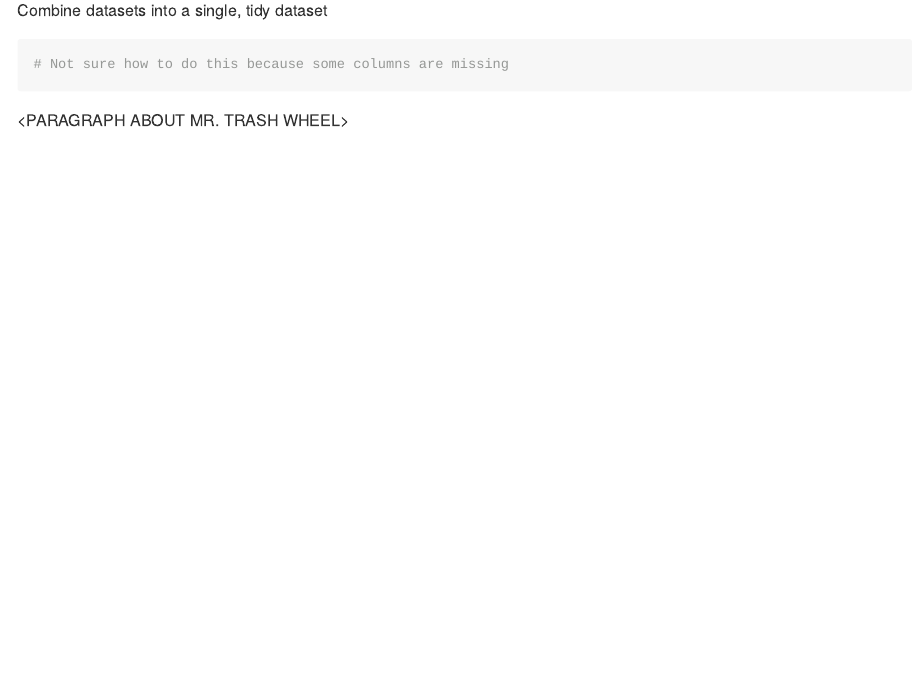
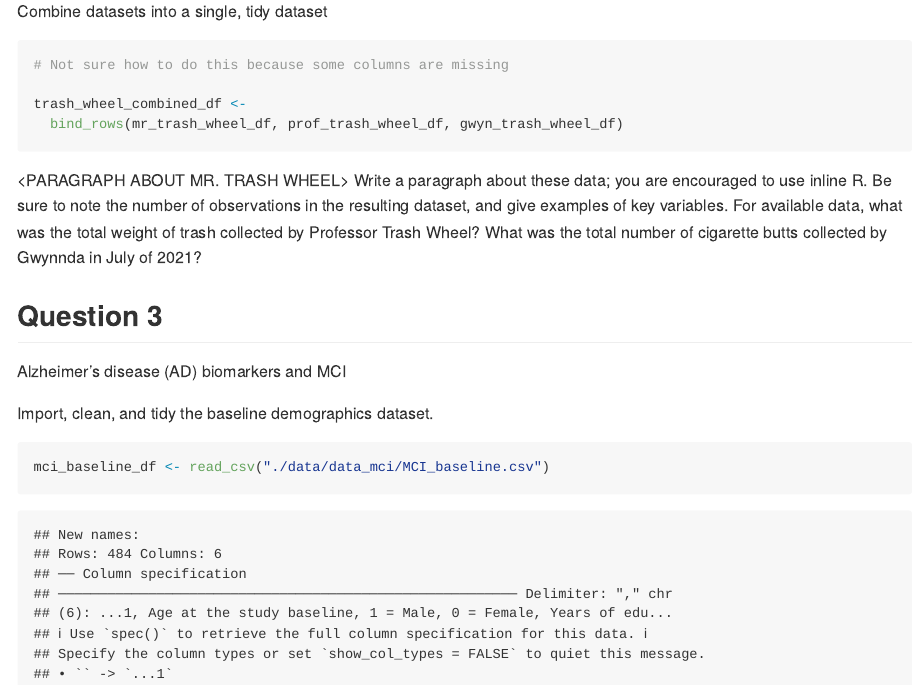
Before and after one commit to CLKuryla/p8105_hw2_clk2162, an R Markdown document (p8105_hw2_clk2162.Rmd): the page in a window 1100 px wide, from 4170 px down before the commit and from 4180 px down after it, so that both start at the same text. The pictures show the output file p8105_hw2_clk2162.md that the author committed with the source, drawn offline in the style of GitHub; long lines of code are wrapped.

Commit message:
add as.numeric to year, combine trash wheel data sets

````diff
--- a/p8105_hw2_clk2162.Rmd
+++ b/p8105_hw2_clk2162.Rmd
@@ -154,8 +155,28 @@ gwyn_trash_wheel_df <- readxl::read_excel("./data/202309 Trash Wheel Collection
 
 Combine datasets into a single, tidy dataset
 
-```{r}
+```{r q2_combine}
 # Not sure how to do this because some columns are missing
+
+trash_wheel_combined_df <-
+  bind_rows(mr_trash_wheel_df, prof_trash_wheel_df, gwyn_trash_wheel_df)
+
 ```
 
 <PARAGRAPH ABOUT MR. TRASH WHEEL>
+Write a paragraph about these data; you are encouraged to use inline R. Be sure to note the number of observations in the resulting dataset, and give examples of key variables. For available data, what was the total weight of trash collected by Professor Trash Wheel? What was the total number of cigarette butts collected by Gwynnda in July of 2021?
+
+
+
+
+## Question 3
+
+Alzheimer's disease (AD) biomarkers and MCI
+
+Import, clean, and tidy the baseline demographics dataset.
+
+```{r}
+
+mci_baseline_df <- read_csv("./data/data_mci/MCI_baseline.csv")
+
+```
````
Also changed, not shown: p8105_hw2_clk2162.md, p8105_hw2_clk2162.Rmd (9 more changed lines).
